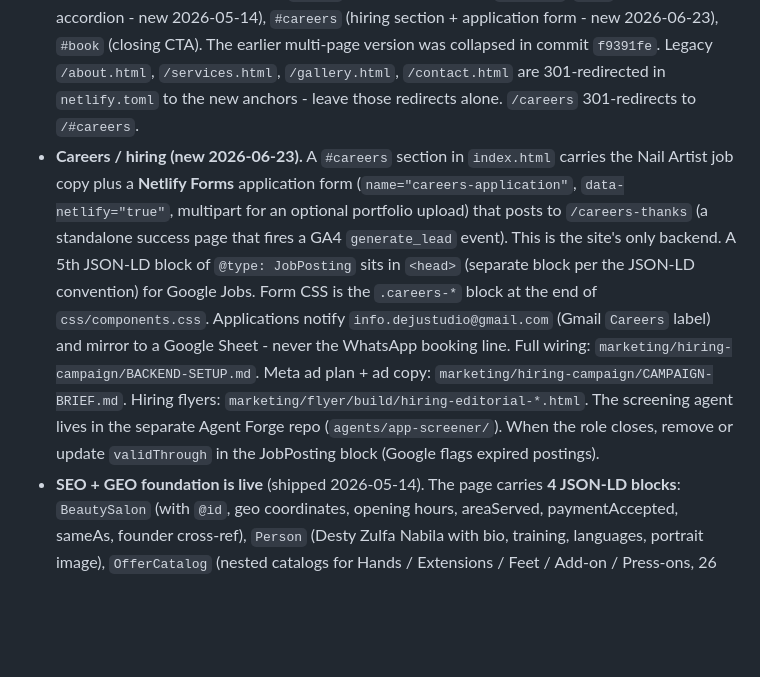
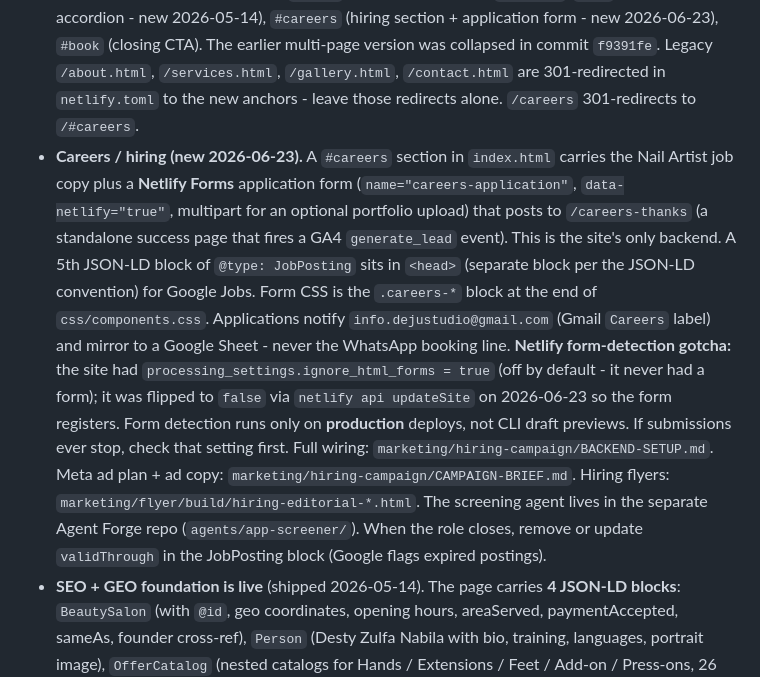
Before and after one commit to sweeney692/deju-studio-website, a Markdown page: CLAUDE.md, the part around the change. GitHub-like rendering; blank space fills up the shorter version.

```diff
--- a/CLAUDE.md
+++ b/CLAUDE.md
@@ -19,7 +19,7 @@ Single-page marketing site for Deju Studio, an ultra-premium private nail studio
 - **Google Search Console + Bing Webmaster Tools verified** (2026-05-14). Property type: URL prefix `https://www.dejustudio.com/`. Verification method: HTML meta tag (`<meta name="google-site-verification" content="of5QbFUejZV0uCoOjr3Odm4mjQTCdao2cA5JEiNWQIU">` in `<head>`). GA4 auto-verification does NOT work here because `js/analytics.js` deliberately loads gtag with the Ads ID in the script URL - GSC's static parser can't find a GA4 ID on the page. **If you ever re-verify GSC, use the meta tag method again**; don't waste time on GA4 auto-verify. Sitemap submitted at GSC and imported into Bing.
 - Netlify CLI is installed locally and authenticated as `info.dejustudio@gmail.com` (Deju Studio team). Project ID: `8ff708dc-55db-4452-b5ba-16076b9d3320`. Use `netlify status` to confirm.
 - Layout is single-page editorial (one `index.html`). **Section anchors** (in document order): `#top`, `#about` (Philosophy + Specialisations + Book CTA, merged 2026-05-14), `#artist` (About Desty - new 2026-05-14), `#services` (5-slide service carousel), `#gallery` (10-tile scattered grid with centre Book on WhatsApp CTA), `#visit` (contact info + map), `#reviews`, `#faq` (22-question accordion - new 2026-05-14), `#careers` (hiring section + application form - new 2026-06-23), `#book` (closing CTA). The earlier multi-page version was collapsed in commit `f9391fe`. Legacy `/about.html`, `/services.html`, `/gallery.html`, `/contact.html` are 301-redirected in `netlify.toml` to the new anchors - leave those redirects alone. `/careers` 301-redirects to `/#careers`.
-- **Careers / hiring (new 2026-06-23).** A `#careers` section in `index.html` carries the Nail Artist job copy plus a **Netlify Forms** application form (`name="careers-application"`, `data-netlify="true"`, multipart for an optional portfolio upload) that posts to `/careers-thanks` (a standalone success page that fires a GA4 `generate_lead` event). This is the site's only backend. A 5th JSON-LD block of `@type: JobPosting` sits in `<head>` (separate block per the JSON-LD convention) for Google Jobs. Form CSS is the `.careers-*` block at the end of `css/components.css`. Applications notify `info.dejustudio@gmail.com` (Gmail `Careers` label) and mirror to a Google Sheet - never the WhatsApp booking line. Full wiring: `marketing/hiring-campaign/BACKEND-SETUP.md`. Meta ad plan + ad copy: `marketing/hiring-campaign/CAMPAIGN-BRIEF.md`. Hiring flyers: `marketing/flyer/build/hiring-editorial-*.html`. The screening agent lives in the separate Agent Forge repo (`agents/app-screener/`). When the role closes, remove or update `validThrough` in the JobPosting block (Google flags expired postings).
+- **Careers / hiring (new 2026-06-23).** A `#careers` section in `index.html` carries the Nail Artist job copy plus a **Netlify Forms** application form (`name="careers-application"`, `data-netlify="true"`, multipart for an optional portfolio upload) that posts to `/careers-thanks` (a standalone success page that fires a GA4 `generate_lead` event). This is the site's only backend. A 5th JSON-LD block of `@type: JobPosting` sits in `<head>` (separate block per the JSON-LD convention) for Google Jobs. Form CSS is the `.careers-*` block at the end of `css/components.css`. Applications notify `info.dejustudio@gmail.com` (Gmail `Careers` label) and mirror to a Google Sheet - never the WhatsApp booking line. **Netlify form-detection gotcha:** the site had `processing_settings.ignore_html_forms = true` (off by default - it never had a form); it was flipped to `false` via `netlify api updateSite` on 2026-06-23 so the form registers. Form detection runs only on **production** deploys, not CLI draft previews. If submissions ever stop, check that setting first. Full wiring: `marketing/hiring-campaign/BACKEND-SETUP.md`. Meta ad plan + ad copy: `marketing/hiring-campaign/CAMPAIGN-BRIEF.md`. Hiring flyers: `marketing/flyer/build/hiring-editorial-*.html`. The screening agent lives in the separate Agent Forge repo (`agents/app-screener/`). When the role closes, remove or update `validThrough` in the JobPosting block (Google flags expired postings).
 - **SEO + GEO foundation is live** (shipped 2026-05-14). The page carries **4 JSON-LD blocks**: `BeautySalon` (with `@id`, geo coordinates, opening hours, areaServed, paymentAccepted, sameAs, founder cross-ref), `Person` (Desty Zulfa Nabila with bio, training, languages, portrait image), `OfferCatalog` (nested catalogs for Hands / Extensions / Feet / Add-on / Press-ons, 26 Offer entries mirroring visible prices), and `FAQPage` (22 questions). `/llms.txt` and `/llms-full.txt` (Markdown corpus for AI crawlers) sit at repo root. `robots.txt` explicitly allows 18 AI/search crawlers (GPTBot, ClaudeBot, PerplexityBot, Google-Extended, CCBot, etc.). `sitemap.xml` includes a Google image sitemap. CSP and HSTS headers in `netlify.toml`. The full strategy brief lives at `Deju-Online-Presence-Brief.md` (gitignored).
 - **Image shape language.** Hero / philosophy / artist / gallery images all use asymmetric `border-radius` blob shapes (each unique) with a subtle drop shadow. The `.gallery-scatter__item` tiles use per-`nth-of-type` rotation + translateY for a deliberate "scattered" feel that's stable across reloads.
 - **Card payments carry a 3% surcharge** (disclosed 2026-06-18). The "What payment methods do you accept?" FAQ answer reads "Cash, card, bank transfer, and QRIS. Card payments carry a 3% surcharge." Same text in the visible `#faq` accordion AND the `FAQPage` JSON-LD (byte-identical, per the invariant), plus `llms.txt` / `llms-full.txt`.
```
Also changed, not shown: marketing/hiring-campaign/BACKEND-SETUP.md (+8 -4 lines).
